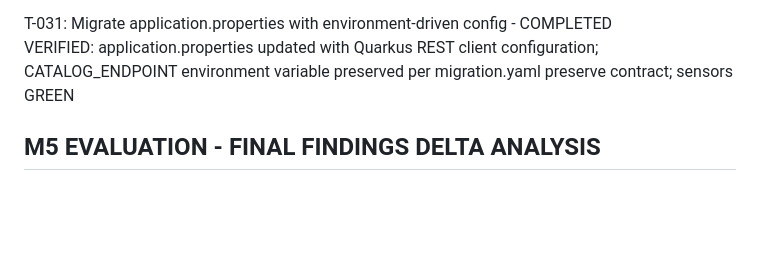
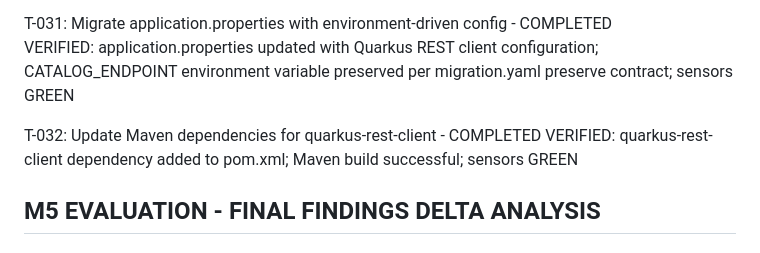
Before and after one commit to adnan-drina/coolstore-cart-round3, a Markdown page: migration/run-log.md, the part around the change. Rendered like a GitHub page; blank space fills up the shorter version.

Commit message:
T-032: Update Maven dependencies for quarkus-rest-client

```diff
--- a/migration/run-log.md
+++ b/migration/run-log.md
@@ -124,6 +124,9 @@ VERIFIED: ShoppingCartService interface harvested from staging; package converte
 T-031: Migrate application.properties with environment-driven config - COMPLETED
 VERIFIED: application.properties updated with Quarkus REST client configuration; CATALOG_ENDPOINT environment variable preserved per migration.yaml preserve contract; sensors GREEN
 
+T-032: Update Maven dependencies for quarkus-rest-client - COMPLETED
+VERIFIED: quarkus-rest-client dependency added to pom.xml; Maven build successful; sensors GREEN
+
 ## M5 EVALUATION - FINAL FINDINGS DELTA ANALYSIS
 
 ### Final Migration Progress Summary
```
